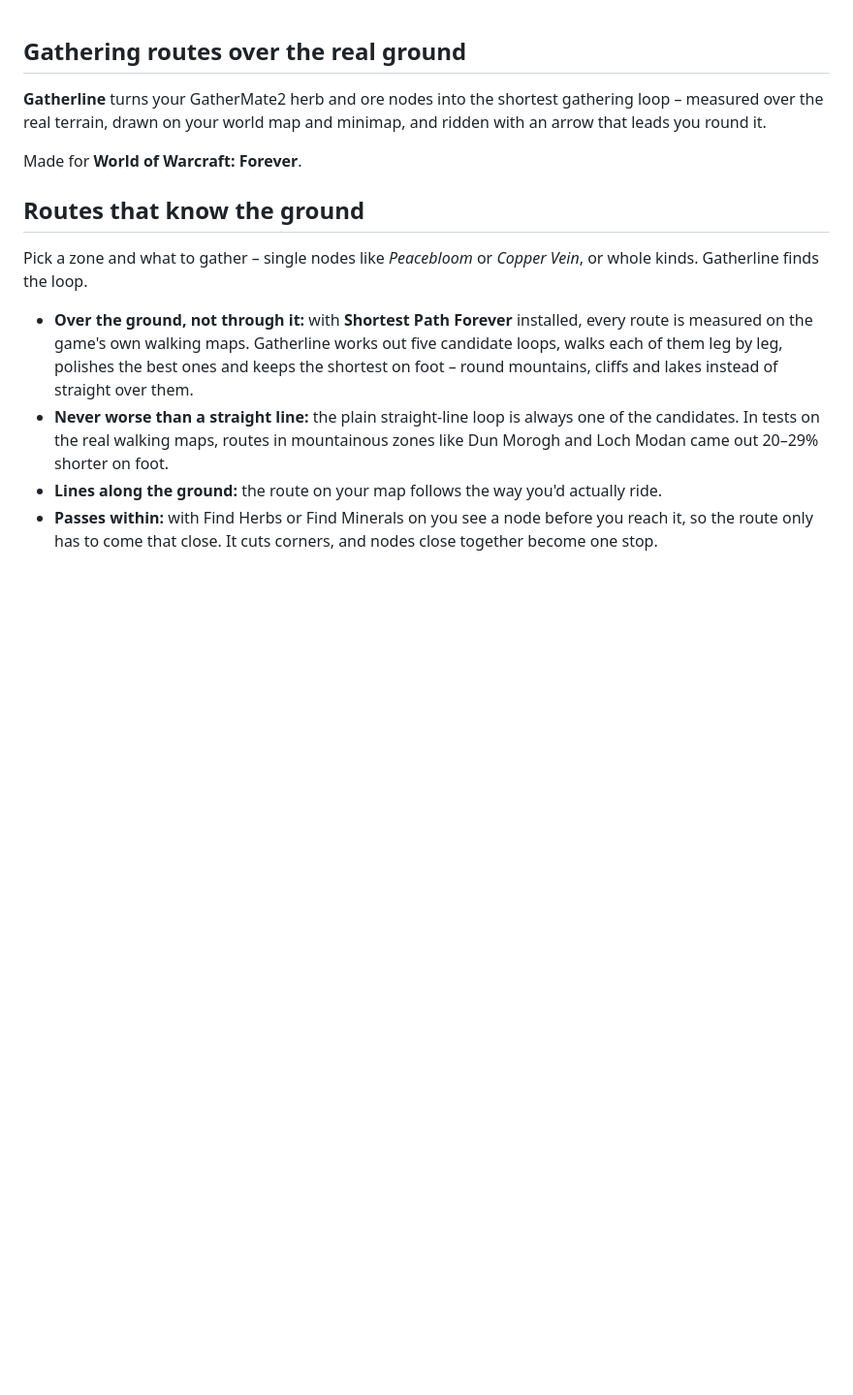
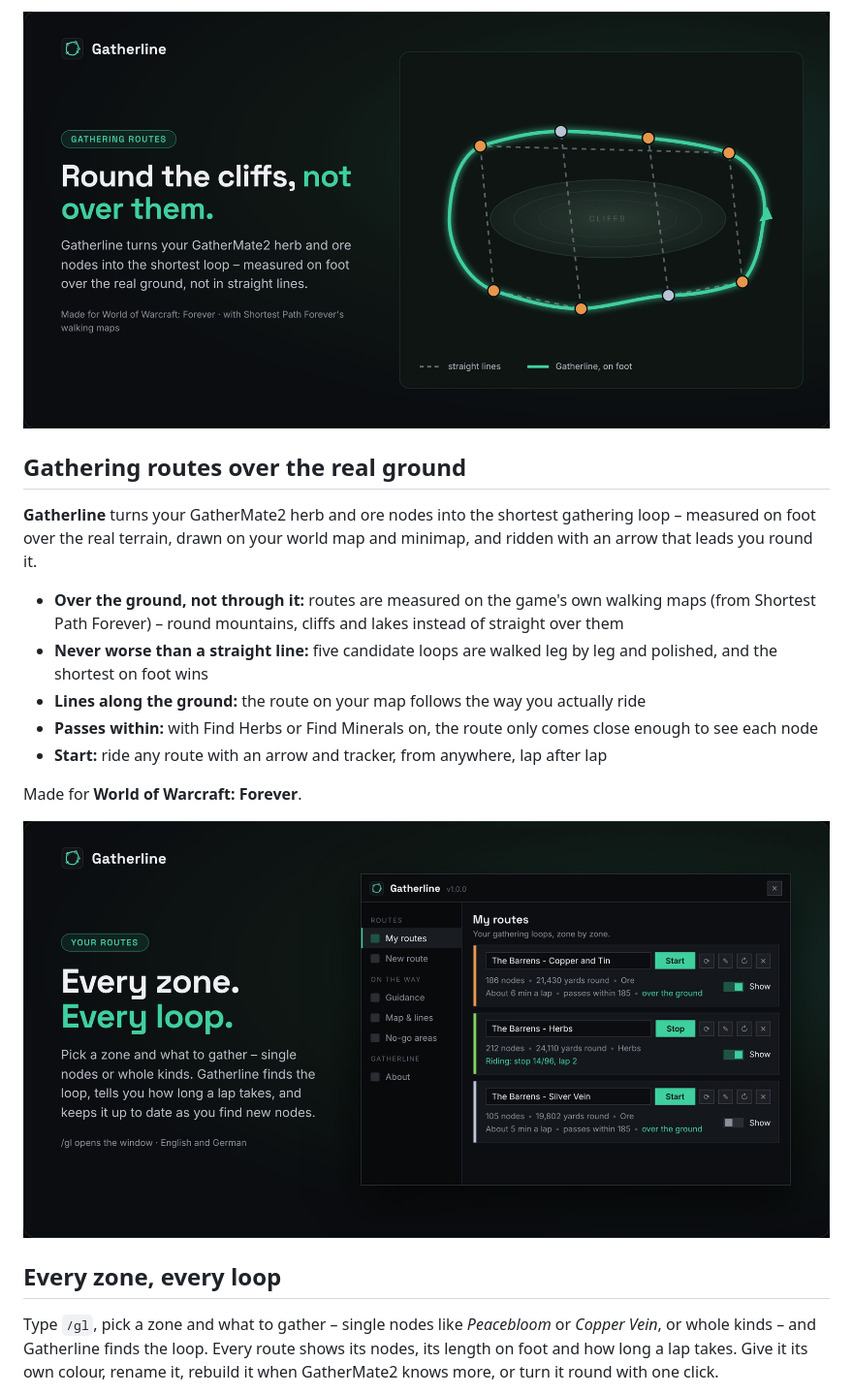
Before and after one commit to Drakner-chio/Gatherline, a Markdown page: docs/curseforge.md, the part around one of its changes. Shown at 97% size. Rendered like a GitHub page; pictures changed too: docs/images/gatherline-1.jpg (added), docs/images/gatherline-2.jpg (added); blank space fills up the shorter version.

```diff
--- a/docs/curseforge.md
+++ b/docs/curseforge.md
@@ -1,15 +1,20 @@
+![Gatherline – round the cliffs, not over them](https://raw.githubusercontent.com/Drakner-chio/gatherline/main/docs/images/gatherline-1.jpg)
+
 ## Gathering routes over the real ground
 
-**Gatherline** turns your GatherMate2 herb and ore nodes into the shortest gathering loop – measured over the real terrain, drawn on your world map and minimap, and ridden with an arrow that leads you round it.
+**Gatherline** turns your GatherMate2 herb and ore nodes into the shortest gathering loop – measured on foot over the real terrain, drawn on your world map and minimap, and ridden with an arrow that leads you round it.
+
+- **Over the ground, not through it:** routes are measured on the game's own walking maps (from Shortest Path Forever) – round mountains, cliffs and lakes instead of straight over them
+- **Never worse than a straight line:** five candidate loops are walked leg by leg and polished, and the shortest on foot wins
+- **Lines along the ground:** the route on your map follows the way you actually ride
+- **Passes within:** with Find Herbs or Find Minerals on, the route only comes close enough to see each node
+- **Start:** ride any route with an arrow and tracker, from anywhere, lap after lap
 
 Made for **World of Warcraft: Forever**.
 
-## Routes that know the ground
+![Every zone, every loop](https://raw.githubusercontent.com/Drakner-chio/gatherline/main/docs/images/gatherline-2.jpg)
 
-Pick a zone and what to gather – single nodes like *Peacebloom* or *Copper Vein*, or whole kinds. Gatherline finds the loop.
+## Every zone, every loop
 
-- **Over the ground, not through it:** with **Shortest Path Forever** installed, every route is measured on the game's own walking maps. Gatherline works out five candidate loops, walks each of them leg by leg, polishes the best ones and keeps the shortest on foot – round mountains, cliffs and lakes instead of straight over them.
-- **Never worse than a straight line:** the plain straight-line loop is always one of the candidates. In tests on the real walking maps, routes in mountainous zones like Dun Morogh and Loch Modan came out 20–29% shorter on foot.
-- **Lines along the ground:** the route on your map follows the way you'd actually ride.
-- **Passes within:** with Find Herbs or Find Minerals on you see a node before you reach it, so the route only has to come that close. It cuts corners, and nodes close together become one stop.
+Type `/gl`, pick a zone and what to gather – single nodes like *Peacebloom* or *Copper Vein*, or whole kinds – and Gatherline finds the loop. Every route shows its nodes, its length on foot and how long a lap takes. Give it its own colour, rename it, rebuild it when GatherMate2 knows more, or turn it round with one click.
 
```
Also changed, not shown: other parts of docs/curseforge.md (+36 -13 lines), docs/banner-source/README.md (added, +16 -0 lines), docs/images/gatherline-3.jpg (added), docs/images/gatherline-4.jpg (added), docs/images/gatherline-5.jpg (added), 2 other files.
